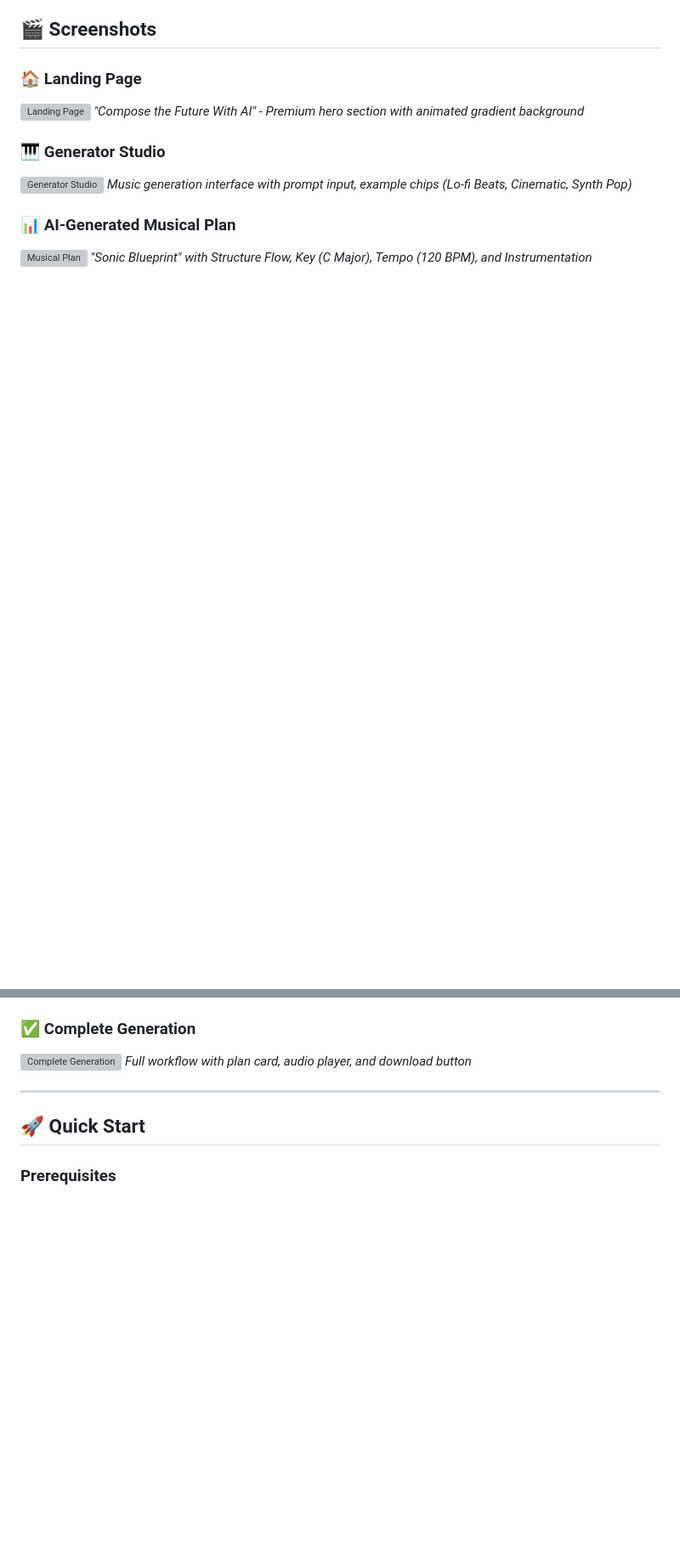
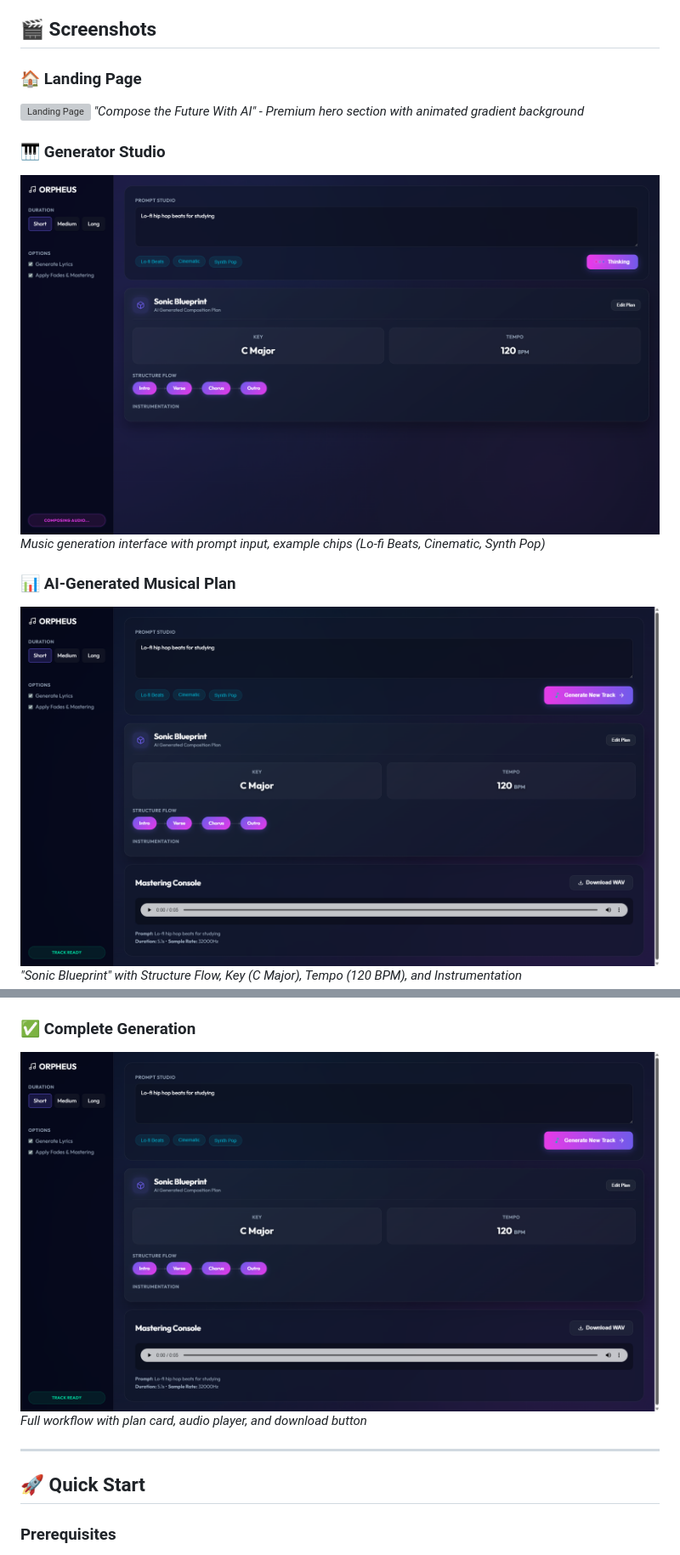
Before and after one commit to Divyansh-K-Art/Project-Orpheus-Music, a Markdown page: README.md, 2 parts joined by grey strips. Shown: that part at 85% size. Rendered like a GitHub page; blank space fills up the shorter version; grey boxes are pictures that could not be loaded.

```diff
--- a/README.md
+++ b/README.md
@@ -26,15 +26,15 @@ A premium web application for generating complete musical compositions from text
 *"Compose the Future With AI" - Premium hero section with animated gradient background*
 
 ### 🎹 Generator Studio
-![Generator Studio](hero-page.png)
+![Generator Studio](Project-Orheus/screenshots/hero-page.png)
 *Music generation interface with prompt input, example chips (Lo-fi Beats, Cinematic, Synth Pop)*
 
 ### 📊 AI-Generated Musical Plan
-![Musical Plan](success-complete.png)
+![Musical Plan](Project-Orheus/screenshots/success-complete.png)
 *"Sonic Blueprint" with Structure Flow, Key (C Major), Tempo (120 BPM), and Instrumentation*
 
 ### ✅ Complete Generation
-![Complete Generation](success-complete.png)
+![Complete Generation](Project-Orheus/screenshots/success-complete.png)
 *Full workflow with plan card, audio player, and download button*
 
 ---
```
Also changed, not shown: other parts of README.md (+1 -1 lines).
